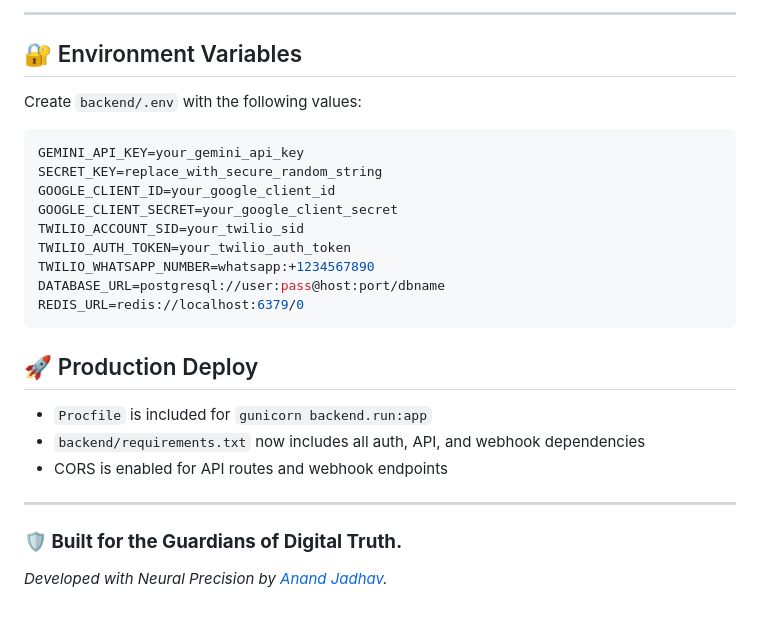
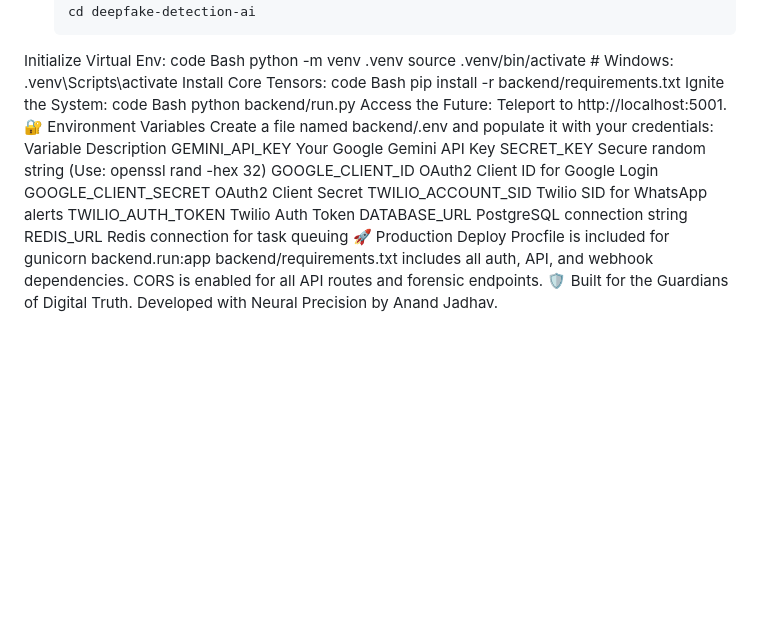
Before and after one commit to anandjadhav42004/deepfake-detection-ai, a Markdown page: README.md, the part around one of its changes. Drawn GitHub-style; blank space fills up the shorter version.

Commit message:
Revise README for clarity and detail improvements
Updated README.md to enhance clarity and detail in project description, features, and deployment instructions.

````diff
--- a/README.md
+++ b/README.md
@@ -70,25 +55,32 @@ The UI simulates a live connection to global verification nodes, providing an im
----
-
-## 🔐 Environment Variables
-Create `backend/.env` with the following values:
-```env
-GEMINI_API_KEY=your_gemini_api_key
-SECRET_KEY=replace_with_secure_random_string
-GOOGLE_CLIENT_ID=your_google_client_id
-GOOGLE_CLIENT_SECRET=your_google_client_secret
-TWILIO_ACCOUNT_SID=your_twilio_sid
-TWILIO_AUTH_TOKEN=your_twilio_auth_token
-TWILIO_WHATSAPP_NUMBER=whatsapp:+1234567890
-DATABASE_URL=postgresql://user:pass@host:port/dbname
-REDIS_URL=redis://localhost:6379/0
-```
-
-## 🚀 Production Deploy
-- `Procfile` is included for `gunicorn backend.run:app`
-- `backend/requirements.txt` now includes all auth, API, and webhook dependencies
-- CORS is enabled for API routes and webhook endpoints
-
----
-
-### **🛡️ Built for the Guardians of Digital Truth.**
-*Developed with Neural Precision by [Anand Jadhav](https://github.com/anandjadhav42004).*
+   cd deepfake-detection-ai
+Initialize Virtual Env:
+code
+Bash
+python -m venv .venv
+source .venv/bin/activate  # Windows: .venv\Scripts\activate
+Install Core Tensors:
+code
+Bash
+pip install -r backend/requirements.txt
+Ignite the System:
+code
+Bash
+python backend/run.py
+Access the Future: Teleport to http://localhost:5001.
+🔐 Environment Variables
+Create a file named backend/.env and populate it with your credentials:
+Variable	Description
+GEMINI_API_KEY	Your Google Gemini API Key
+SECRET_KEY	Secure random string (Use: openssl rand -hex 32)
+GOOGLE_CLIENT_ID	OAuth2 Client ID for Google Login
+GOOGLE_CLIENT_SECRET	OAuth2 Client Secret
+TWILIO_ACCOUNT_SID	Twilio SID for WhatsApp alerts
+TWILIO_AUTH_TOKEN	Twilio Auth Token
+DATABASE_URL	PostgreSQL connection string
+REDIS_URL	Redis connection for task queuing
+🚀 Production Deploy
+Procfile is included for gunicorn backend.run:app
+backend/requirements.txt includes all auth, API, and webhook dependencies.
+CORS is enabled for all API routes and forensic endpoints.
+🛡️ Built for the Guardians of Digital Truth.
+Developed with Neural Precision by Anand Jadhav.
````
Also changed, not shown: other parts of README.md (+14 -29 lines).
